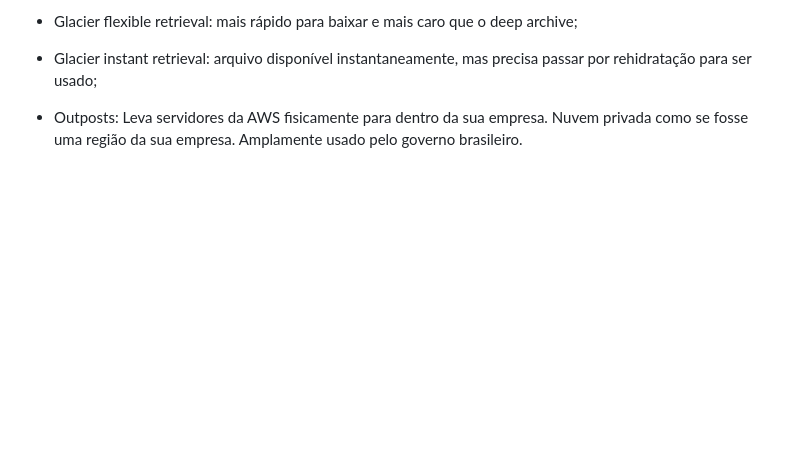
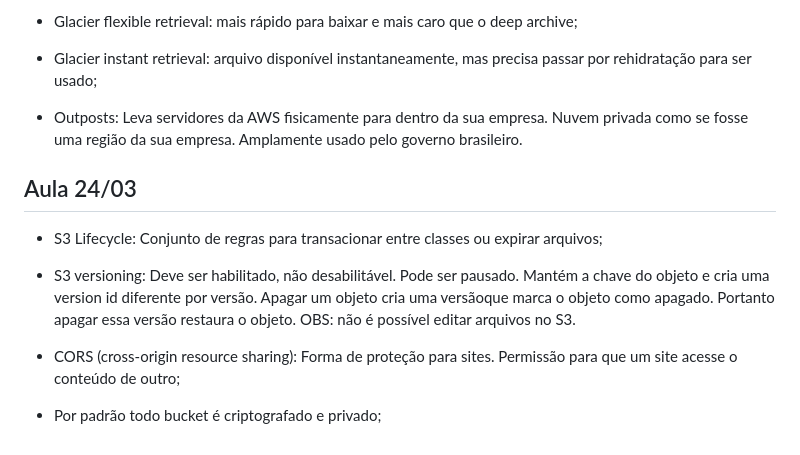
Before and after one commit to Gabriel26-univille/das2-2025, a Markdown page: README.md, the part around the change printed below. GitHub-like rendering; blank space fills up the shorter version.

Commit message:
Aula 24/03

```diff
--- a/README.md
+++ b/README.md
@@ -148,3 +148,13 @@ Tratar recursos como descartáveis: Recursos devem ser substituíveis, evitar qu
 - Glacier instant retrieval: arquivo disponível instantaneamente, mas precisa passar por rehidratação para ser usado;
 
 - Outposts: Leva servidores da AWS fisicamente para dentro da sua empresa. Nuvem privada como se fosse uma região da sua empresa. Amplamente usado pelo governo brasileiro.
+
+## Aula 24/03
+
+- S3 Lifecycle: Conjunto de regras para transacionar entre classes ou expirar arquivos;
+
+- S3 versioning: Deve ser habilitado, não desabilitável. Pode ser pausado. Mantém a chave do objeto e cria uma version id diferente por versão. Apagar um objeto cria uma versãoque marca o objeto como apagado. Portanto apagar essa versão restaura o objeto. OBS: não é possível editar arquivos no S3.
+
+- CORS (cross-origin resource sharing): Forma de proteção para sites. Permissão para que um site acesse o conteúdo de outro;
+
+- Por padrão todo bucket é criptografado e privado;
```
Also changed, not shown: other parts of README.md (+6 -6 lines).
